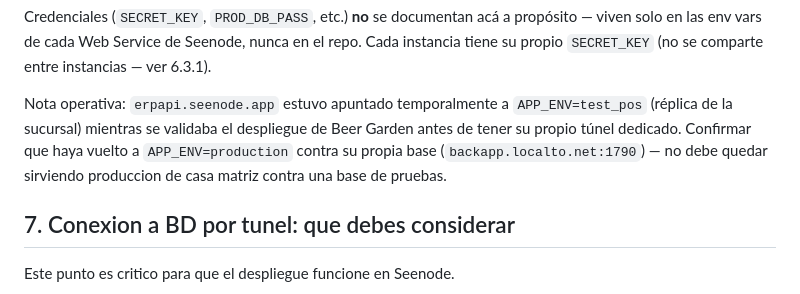
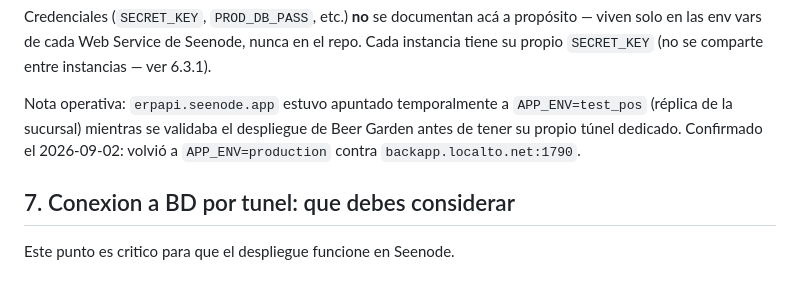
Before and after one commit to berprado/erpapi, a Markdown page: documentos/despliegue_seenode.md, the part around the change. Drawn GitHub-style.

Commit message:
docs(deploy): confirmar vuelta de erpapi.seenode.app a produccion
Cierra la nota operativa de 6.3.2: confirmado el 2026-09-02 que
erpapi.seenode.app volvio a APP_ENV=production contra
backapp.localto.net:1790, tras el periodo temporal en test_pos usado
para validar el rollout de la sucursal Beer Garden.

Co-Authored-By: Claude Sonnet 5 <noreply@anthropic.com>

```diff
--- a/documentos/despliegue_seenode.md
+++ b/documentos/despliegue_seenode.md
@@ -149,10 +149,9 @@ entre instancias — ver 6.3.1).
 
 Nota operativa: `erpapi.seenode.app` estuvo apuntado temporalmente a
 `APP_ENV=test_pos` (réplica de la sucursal) mientras se validaba el
-despliegue de Beer Garden antes de tener su propio túnel dedicado. Confirmar
-que haya vuelto a `APP_ENV=production` contra su propia base
-(`backapp.localto.net:1790`) — no debe quedar sirviendo produccion de casa
-matriz contra una base de pruebas.
+despliegue de Beer Garden antes de tener su propio túnel dedicado.
+Confirmado el 2026-09-02: volvió a `APP_ENV=production` contra
+`backapp.localto.net:1790`.
 
 ## 7. Conexion a BD por tunel: que debes considerar
 
```
